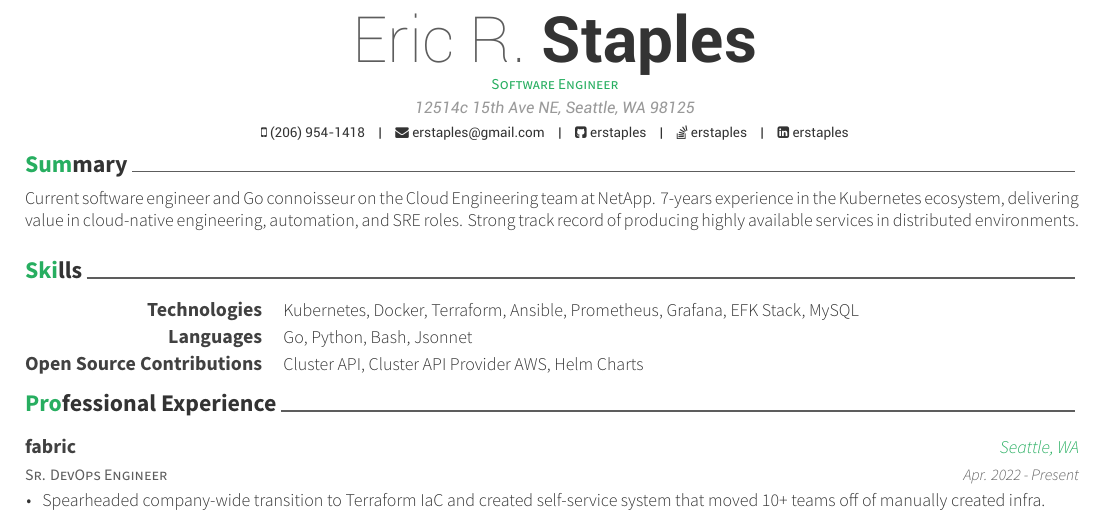
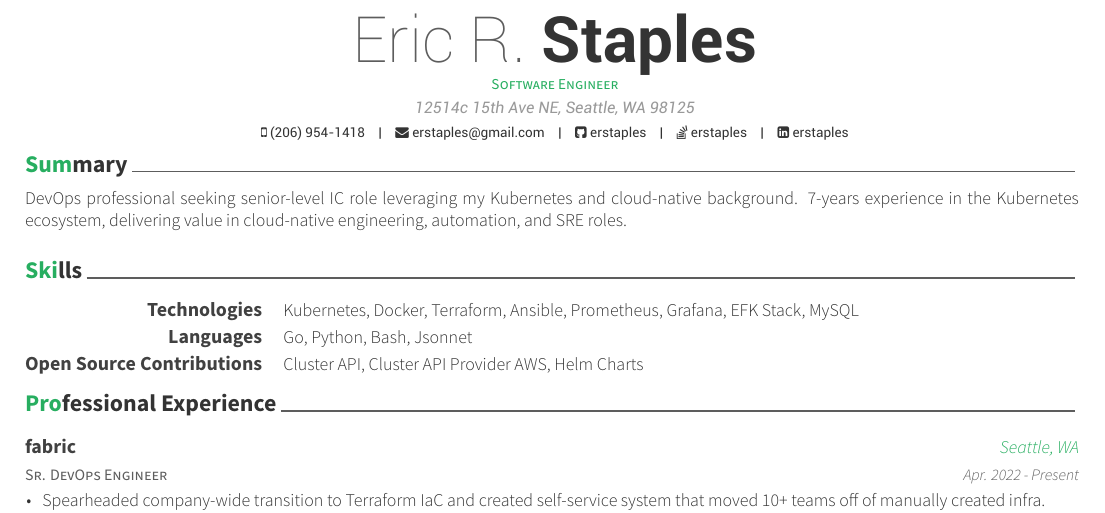
Before and after one commit to erstaples/latex-resume, a LaTeX CV (resume.tex, which reads resume/summary.tex): part of the page, cut so that both start at the same text. Compiled offline with XeLaTeX.

Commit message:
Update summary

```diff
--- a/resume/summary.tex
+++ b/resume/summary.tex
@@ -12,8 +12,6 @@
 % Why should a company hire you?
 % In 1-4 sentences, highlight your most relevant strengths, skillset, and core competencies that are unique to you as a candidate.
 %---------------------------------------------------------
-Current software engineer and Go connoisseur on the Cloud Engineering team at NetApp.
-7-years experience in the Kubernetes ecosystem, delivering value in cloud-native engineering, automation, and SRE roles.
-Strong track record of producing highly available services in distributed environments.
+DevOps professional seeking senior-level IC role leveraging my Kubernetes and cloud-native background. 7-years experience in the Kubernetes ecosystem, delivering value in cloud-native engineering, automation, and SRE roles.
 
 \end{cvparagraph}
```
